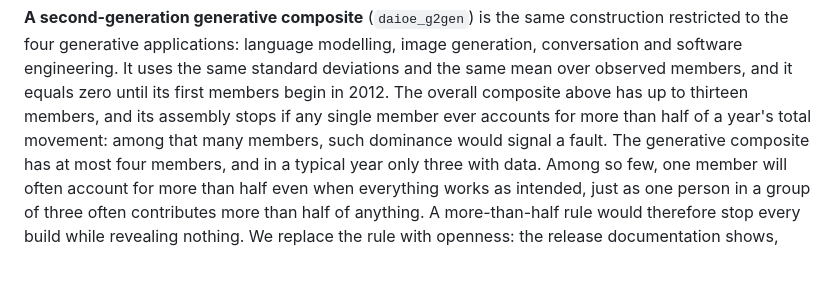
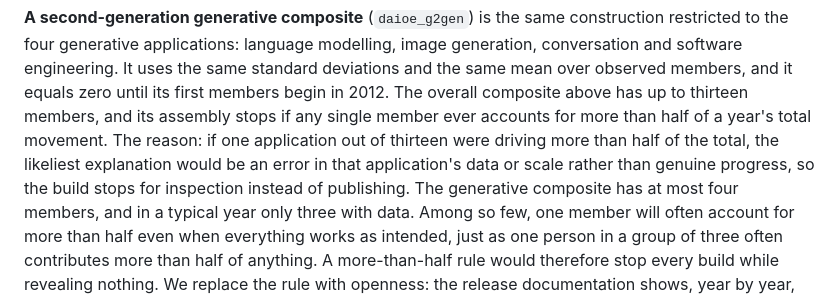
Before and after one commit to Magnus-L/daioe-pipeline, a Markdown page: VINTAGES.md, the part around the change. Drawn GitHub-style; blank space fills up the shorter version.

Commit message:
Spell out what dominance by one member would indicate

```diff
--- a/VINTAGES.md
+++ b/VINTAGES.md
@@ -159,7 +159,10 @@ modelling, image generation, conversation and software engineering. It uses the
 same standard deviations and the same mean over observed members, and it equals
 zero until its first members begin in 2012. The overall composite above has up to thirteen members, and its assembly stops
 if any single member ever accounts for more than half of a year's total
-movement: among that many members, such dominance would signal a fault. The
+movement. The reason: if one application out of thirteen were driving more than
+half of the total, the likeliest explanation would be an error in that
+application's data or scale rather than genuine progress, so the build stops
+for inspection instead of publishing. The
 generative composite has at most four members, and in a typical year only three
 with data. Among so few, one member will often account for more than half even
 when everything works as intended, just as one person in a group of three often
```
